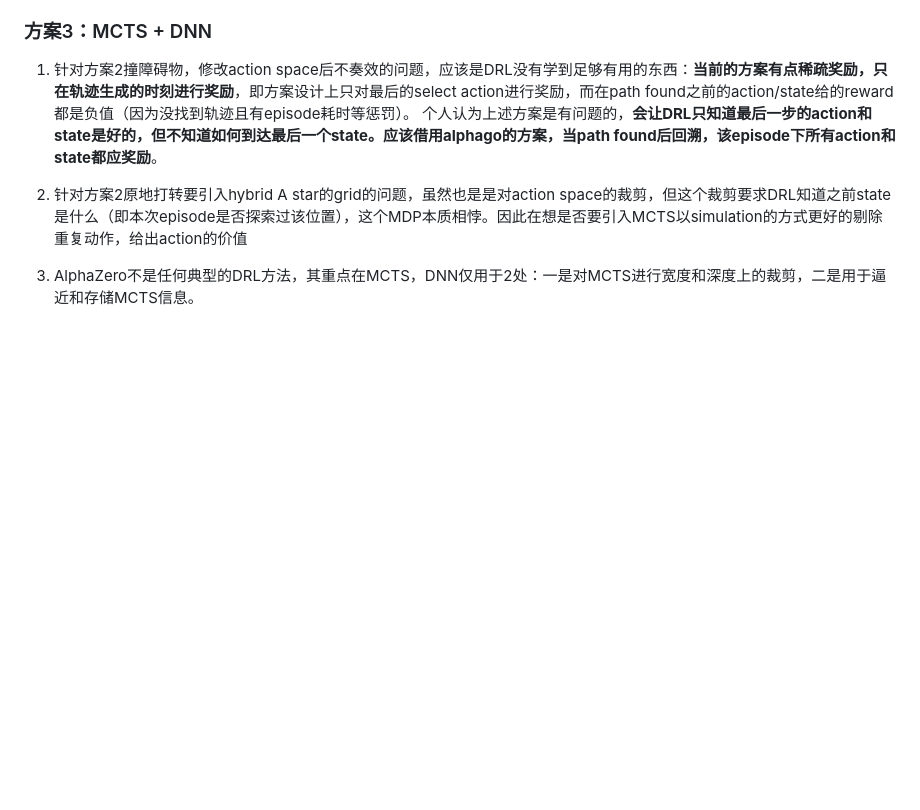
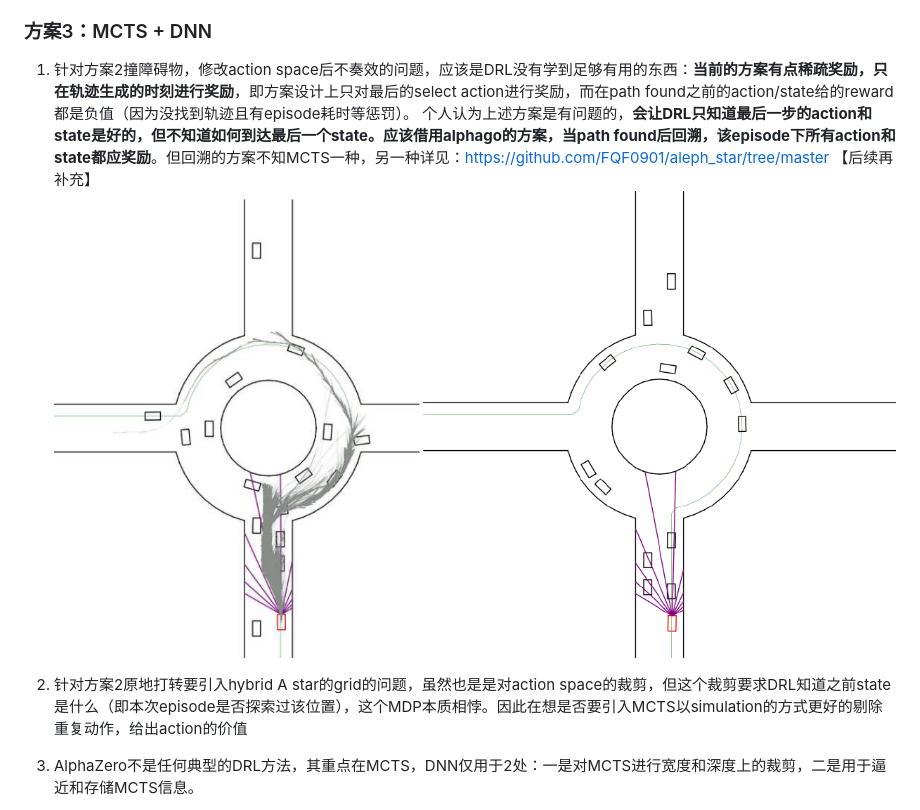
Before and after one commit to FQF0901/DRL_PathPlan, a Markdown page: README.md, the part around the change. Drawn GitHub-style; pictures changed too: image-1.png (added); blank space fills up the shorter version.

Commit message:
update backpropagate in  readme.md

```diff
--- a/README.md
+++ b/README.md
@@ -29,8 +29,8 @@
 ### 方案3：MCTS + DNN
 
 1. 针对方案2撞障碍物，修改action space后不奏效的问题，应该是DRL没有学到足够有用的东西：**当前的方案有点稀疏奖励，只在轨迹生成的时刻进行奖励**，即方案设计上只对最后的select action进行奖励，而在path found之前的action/state给的reward都是负值（因为没找到轨迹且有episode耗时等惩罚）。
-个人认为上述方案是有问题的，**会让DRL只知道最后一步的action和state是好的，但不知道如何到达最后一个state。应该借用alphago的方案，当path found后回溯，该episode下所有action和state都应奖励**。
-
+个人认为上述方案是有问题的，**会让DRL只知道最后一步的action和state是好的，但不知道如何到达最后一个state。应该借用alphago的方案，当path found后回溯，该episode下所有action和state都应奖励**。但回溯的方案不知MCTS一种，另一种详见：https://github.com/FQF0901/aleph_star/tree/master 【后续再补充】
+![alt text](image-1.png)
 2. 针对方案2原地打转要引入hybrid A star的grid的问题，虽然也是是对action space的裁剪，但这个裁剪要求DRL知道之前state是什么（即本次episode是否探索过该位置），这个MDP本质相悖。因此在想是否要引入MCTS以simulation的方式更好的剔除重复动作，给出action的价值
 
 3. AlphaZero不是任何典型的DRL方法，其重点在MCTS，DNN仅用于2处：一是对MCTS进行宽度和深度上的裁剪，二是用于逼近和存储MCTS信息。
```
